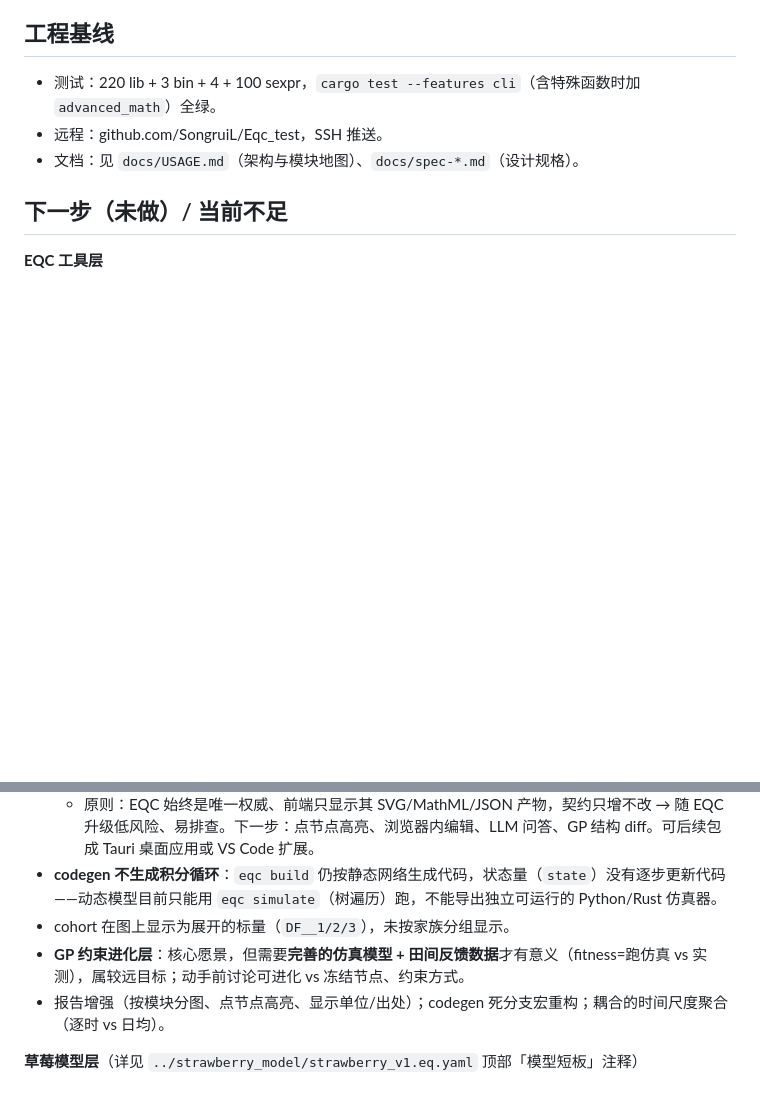
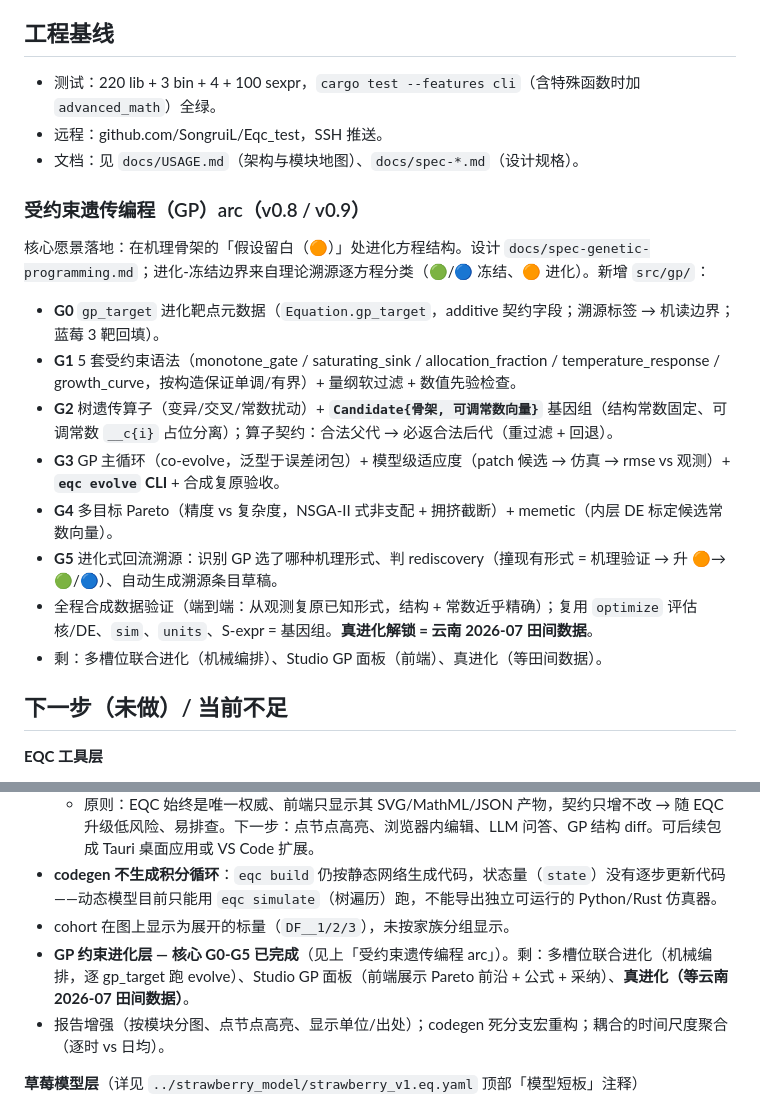
Before and after one commit to SongruiL/Eqc_test, a Markdown page: docs/CHANGELOG.md, 2 parts joined by grey strips. GitHub-like rendering; blank space fills up the shorter version.

Commit message:
docs: CHANGELOG 记 GP arc（G0-G5 核心完成）
受约束遗传编程 arc 收口写入更新日志:gp_target元数据/5套语法/树算子Candidate/主循环+CLI/
Pareto+memetic/溯源回流。真进化等云南2026-07田间数据。

Co-Authored-By: Claude Opus 4.8 (1M context) <noreply@anthropic.com>

```diff
--- a/docs/CHANGELOG.md
+++ b/docs/CHANGELOG.md
@@ -184,6 +184,17 @@
 - 远程：github.com/SongruiL/Eqc_test，SSH 推送。
 - 文档：见 `docs/USAGE.md`（架构与模块地图）、`docs/spec-*.md`（设计规格）。
 
+### 受约束遗传编程（GP）arc（v0.8 / v0.9）
+核心愿景落地：在机理骨架的「假设留白（🟠）」处进化方程结构。设计 `docs/spec-genetic-programming.md`；进化-冻结边界来自理论溯源逐方程分类（🟢/🔵 冻结、🟠 进化）。新增 `src/gp/`：
+- **G0** `gp_target` 进化靶点元数据（`Equation.gp_target`，additive 契约字段；溯源标签 → 机读边界；蓝莓 3 靶回填）。
+- **G1** 5 套受约束语法（monotone_gate / saturating_sink / allocation_fraction / temperature_response / growth_curve，按构造保证单调/有界）+ 量纲软过滤 + 数值先验检查。
+- **G2** 树遗传算子（变异/交叉/常数扰动）+ **`Candidate{骨架, 可调常数向量}`** 基因组（结构常数固定、可调常数 `__c{i}` 占位分离）；算子契约：合法父代 → 必返合法后代（重过滤 + 回退）。
+- **G3** GP 主循环（co-evolve，泛型于误差闭包）+ 模型级适应度（patch 候选 → 仿真 → rmse vs 观测）+ **`eqc evolve` CLI** + 合成复原验收。
+- **G4** 多目标 Pareto（精度 vs 复杂度，NSGA-II 式非支配 + 拥挤截断）+ memetic（内层 DE 标定候选常数向量）。
+- **G5** 进化式回流溯源：识别 GP 选了哪种机理形式、判 rediscovery（撞现有形式 = 机理验证 → 升 🟠→🟢/🔵）、自动生成溯源条目草稿。
+- 全程合成数据验证（端到端：从观测复原已知形式，结构 + 常数近乎精确）；复用 `optimize` 评估核/DE、`sim`、`units`、S-expr = 基因组。**真进化解锁 = 云南 2026-07 田间数据**。
+- 剩：多槽位联合进化（机械编排）、Studio GP 面板（前端）、真进化（等田间数据）。
+
 ## 下一步（未做）/ 当前不足
 
 **EQC 工具层**
@@ -193,7 +204,7 @@
   - 原则：EQC 始终是唯一权威、前端只显示其 SVG/MathML/JSON 产物，契约只增不改 → 随 EQC 升级低风险、易排查。下一步：点节点高亮、浏览器内编辑、LLM 问答、GP 结构 diff。可后续包成 Tauri 桌面应用或 VS Code 扩展。
 - **codegen 不生成积分循环**：`eqc build` 仍按静态网络生成代码，状态量（`state`）没有逐步更新代码——动态模型目前只能用 `eqc simulate`（树遍历）跑，不能导出独立可运行的 Python/Rust 仿真器。
 - cohort 在图上显示为展开的标量（`DF__1/2/3`），未按家族分组显示。
-- **GP 约束进化层**：核心愿景，但需要**完善的仿真模型 + 田间反馈数据**才有意义（fitness=跑仿真 vs 实测），属较远目标；动手前讨论可进化 vs 冻结节点、约束方式。
+- **GP 约束进化层 — 核心 G0-G5 已完成**（见上「受约束遗传编程 arc」）。剩：多槽位联合进化（机械编排，逐 gp_target 跑 evolve）、Studio GP 面板（前端展示 Pareto 前沿 + 公式 + 采纳）、**真进化（等云南 2026-07 田间数据）**。
 - 报告增强（按模块分图、点节点高亮、显示单位/出处）；codegen 死分支宏重构；耦合的时间尺度聚合（逐时 vs 日均）。
 
 **草莓模型层**（详见 `../strawberry_model/strawberry_v1.eq.yaml` 顶部「模型短板」注释）
```
